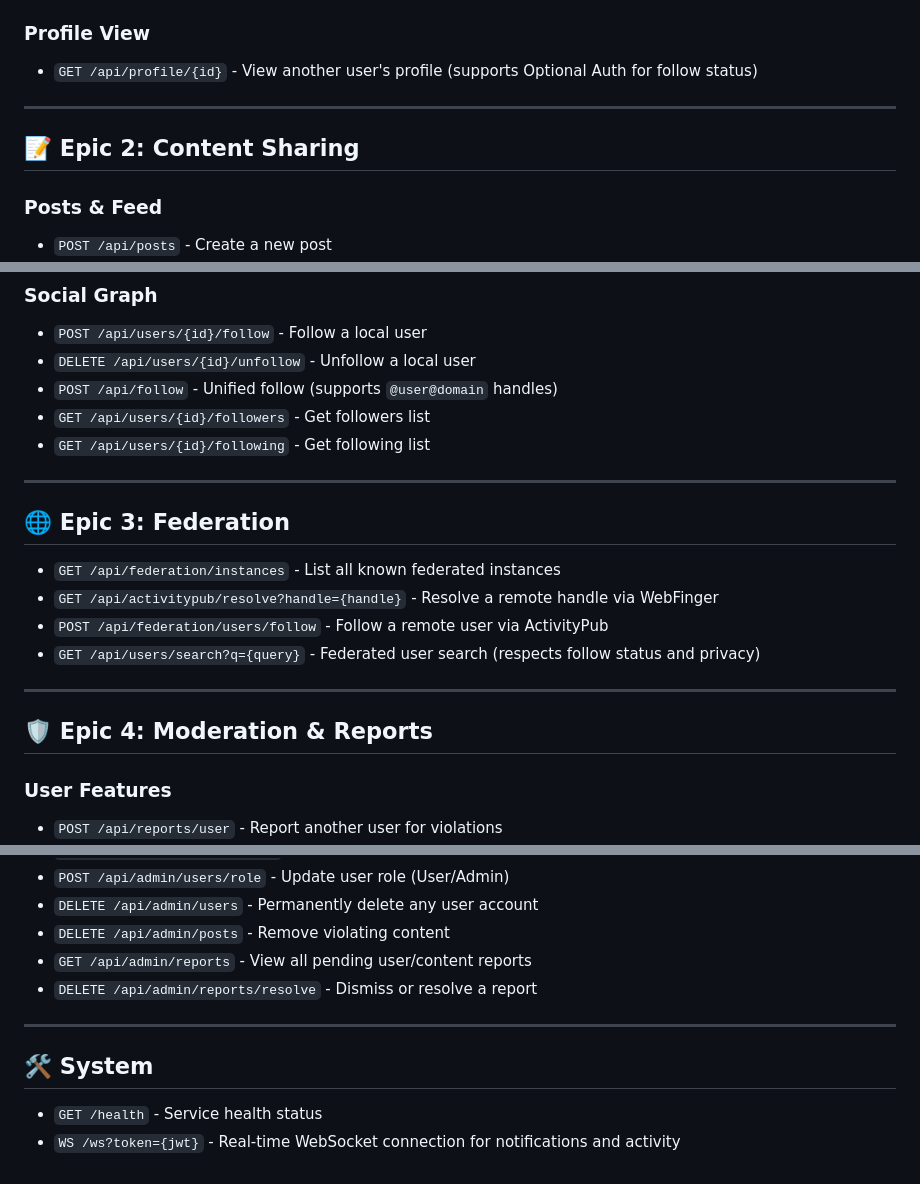
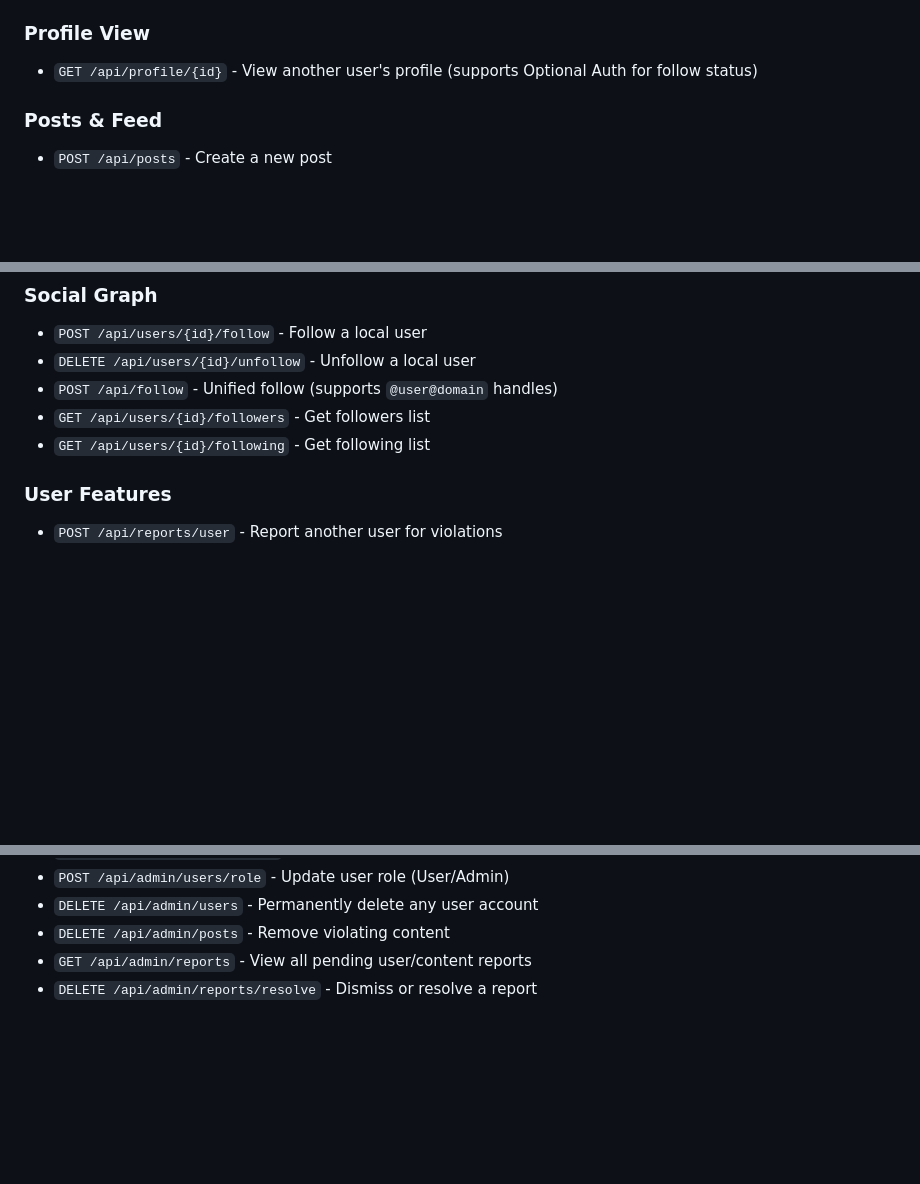
Before and after one commit to alexnikshith/Federated-Decentralized-Social-Networking-Platform, a Markdown page: API.md, 3 parts joined by grey strips. Drawn GitHub-style; blank space fills up the shorter version.

Commit message:
Clean up API.md
Removed sections for Epics 1, 2, 3, and 4 from the API documentation.

```diff
--- a/API.md
+++ b/API.md
@@ -35,10 +32,6 @@ Most protected endpoints require a JWT token passed in the `Authorization` heade
 
 ### Profile View
 - `GET /api/profile/{id}` - View another user's profile (supports Optional Auth for follow status)
-
----
-
-## 📝 Epic 2: Content Sharing
 
 ### Posts & Feed
 - `POST /api/posts` - Create a new post
@@ -69,19 +62,6 @@ Most protected endpoints require a JWT token passed in the `Authorization` heade
 - `GET /api/users/{id}/followers` - Get followers list
 - `GET /api/users/{id}/following` - Get following list
 
----
-
-## 🌐 Epic 3: Federation
-
-- `GET /api/federation/instances` - List all known federated instances
-- `GET /api/activitypub/resolve?handle={handle}` - Resolve a remote handle via WebFinger
-- `POST /api/federation/users/follow` - Follow a remote user via ActivityPub
-- `GET /api/users/search?q={query}` - Federated user search (respects follow status and privacy)
-
----
-
-## 🛡️ Epic 4: Moderation & Reports
-
 ### User Features
 - `POST /api/reports/user` - Report another user for violations
 - `POST /api/posts/{id}/report` - Report a specific post
@@ -96,9 +76,3 @@ Most protected endpoints require a JWT token passed in the `Authorization` heade
 - `DELETE /api/admin/posts` - Remove violating content
 - `GET /api/admin/reports` - View all pending user/content reports
 - `DELETE /api/admin/reports/resolve` - Dismiss or resolve a report
-
----
-
-## 🛠️ System
-- `GET /health` - Service health status
-- `WS /ws?token={jwt}` - Real-time WebSocket connection for notifications and activity
```
Also changed, not shown: other parts of API.md (+0 -3 lines).
